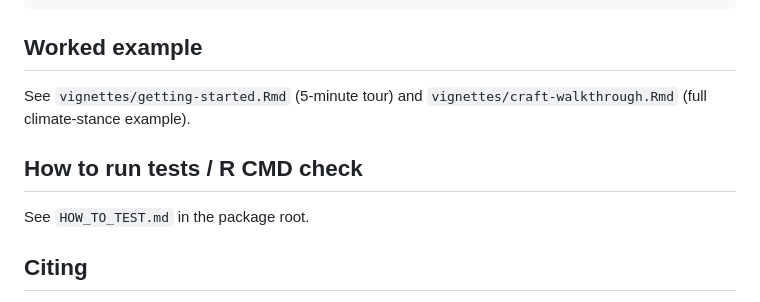
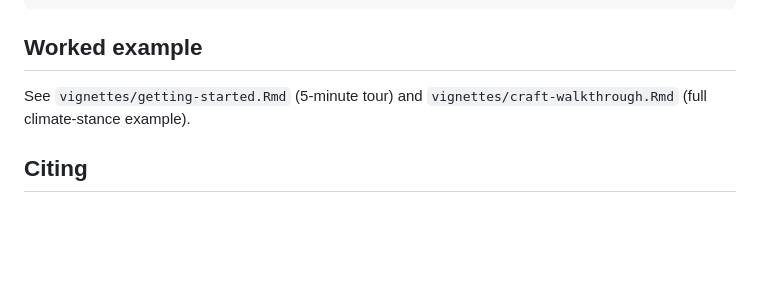
Before and after one commit to casstai/craft-r, a Markdown page: README.md, the part around the change. Drawn GitHub-style; blank space fills up the shorter version.

Commit message:
Remove developer-only  reference from README

```diff
--- a/README.md
+++ b/README.md
@@ -78,10 +78,6 @@ report(role_task   = rt,
 See `vignettes/getting-started.Rmd` (5-minute tour) and
 `vignettes/craft-walkthrough.Rmd` (full climate-stance example).
 
-## How to run tests / R CMD check
-
-See `HOW_TO_TEST.md` in the package root.
-
 ## Citing
 
 > Ko, H., Tai, Y. C., & Webb Williams, N. (2026). Can We Trust
```
